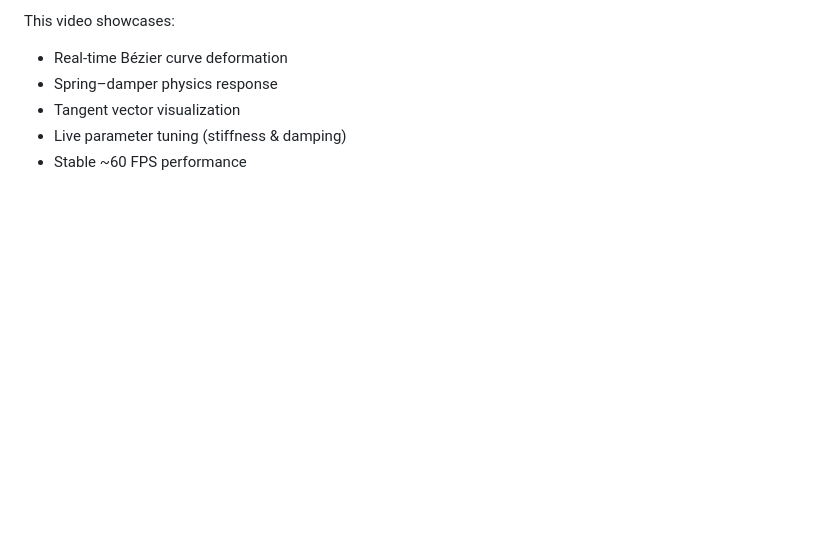
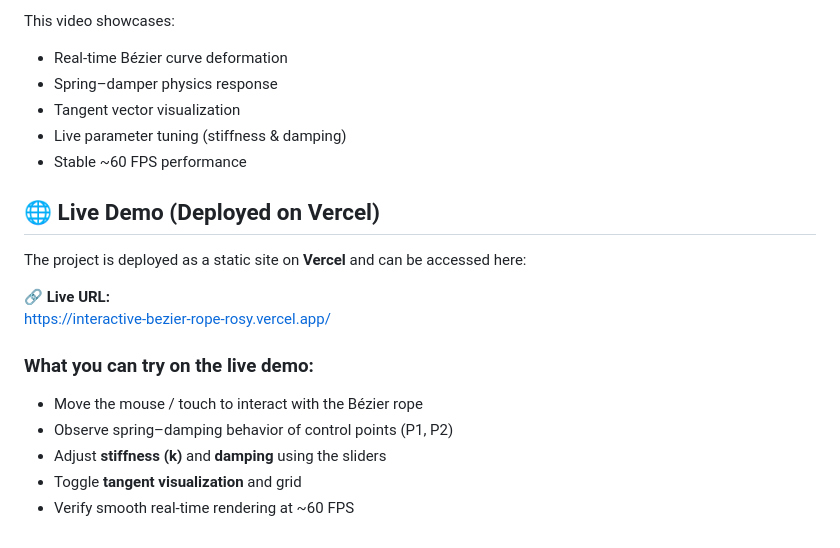
Before and after one commit to Abhishek007-pixel/interactive-bezier-rope, a Markdown page: readme.md, the part around the change. Drawn GitHub-style; blank space fills up the shorter version.

```diff
--- a/readme.md
+++ b/readme.md
@@ -190,3 +190,17 @@ This video showcases:
 - Tangent vector visualization
 - Live parameter tuning (stiffness & damping)
 - Stable ~60 FPS performance
+
+## 🌐 Live Demo (Deployed on Vercel)
+
+The project is deployed as a static site on **Vercel** and can be accessed here:
+
+🔗 **Live URL:**
+https://interactive-bezier-rope-rosy.vercel.app/
+
+### What you can try on the live demo:
+- Move the mouse / touch to interact with the Bézier rope
+- Observe spring–damping behavior of control points (P1, P2)
+- Adjust **stiffness (k)** and **damping** using the sliders
+- Toggle **tangent visualization** and grid
+- Verify smooth real-time rendering at ~60 FPS
```
